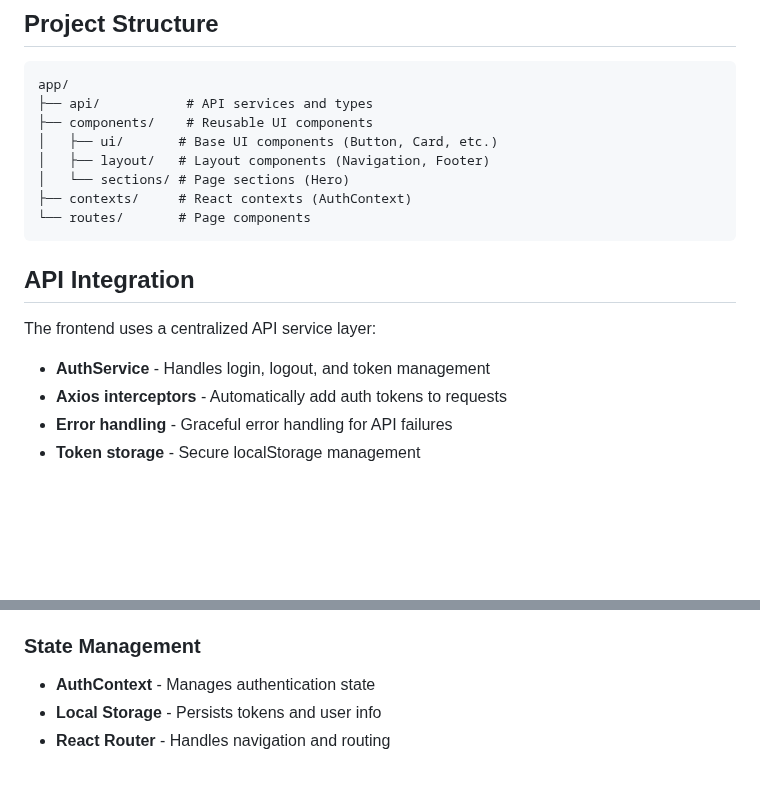
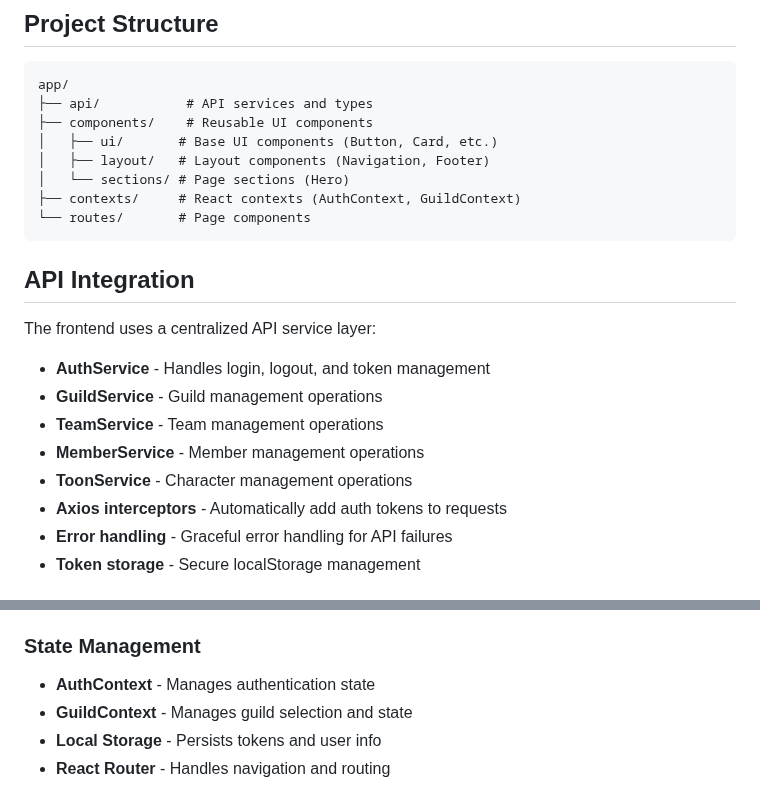
Before and after one commit to limsammy/guildroster, a Markdown page: frontend/README.md, 2 parts joined by grey strips. GitHub-like rendering; blank space fills up the shorter version.

````diff
--- a/frontend/README.md
+++ b/frontend/README.md
@@ -101,7 +160,7 @@ app/
 │   ├── ui/       # Base UI components (Button, Card, etc.)
 │   ├── layout/   # Layout components (Navigation, Footer)
 │   └── sections/ # Page sections (Hero)
-├── contexts/     # React contexts (AuthContext)
+├── contexts/     # React contexts (AuthContext, GuildContext)
 └── routes/       # Page components
 ```
 
@@ -110,6 +169,10 @@ app/
 The frontend uses a centralized API service layer:
 
 - **AuthService** - Handles login, logout, and token management
+- **GuildService** - Guild management operations
+- **TeamService** - Team management operations
+- **MemberService** - Member management operations
+- **ToonService** - Character management operations
 - **Axios interceptors** - Automatically add auth tokens to requests
 - **Error handling** - Graceful error handling for API failures
 - **Token storage** - Secure localStorage management
@@ -147,6 +210,7 @@ The app uses Tailwind CSS with custom WoW-themed colors:
 ### State Management
 
 - **AuthContext** - Manages authentication state
+- **GuildContext** - Manages guild selection and state
 - **Local Storage** - Persists tokens and user info
 - **React Router** - Handles navigation and routing
 
````
Also changed, not shown: other parts of frontend/README.md (+59 -0 lines).
